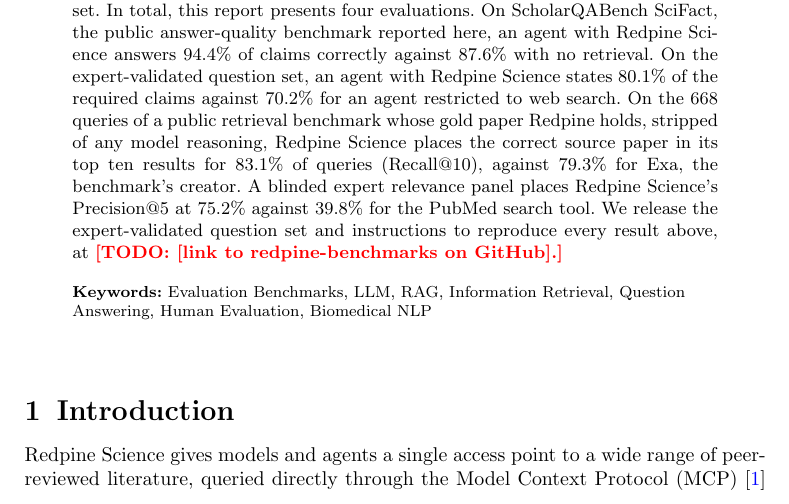
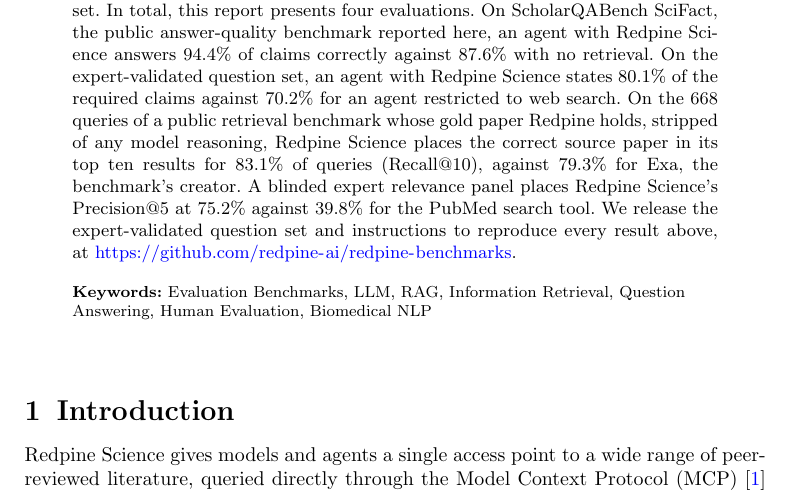
Before and after one commit to leonoravesterbacka/Redpine-Science, a LaTeX paper (main.tex): part of page 1 of 18, cut so that both start at the same text. Compiled offline with pdfLaTeX.

Commit message:
docs: link the release repository in the abstract

```diff
--- a/main.tex
+++ b/main.tex
@@ -80,7 +80,7 @@
 top ten results for 83.1\% of queries (Recall@10), against 79.3\% for Exa, the benchmark's creator. A blinded expert relevance panel places Redpine Science's
 Precision@5 at 75.2\% against 39.8\% for the PubMed search tool. We release the
 expert-validated question set and instructions to reproduce every
-result above, at \todo{[link to redpine-benchmarks on GitHub].}}
+result above, at \url{https://github.com/redpine-ai/redpine-benchmarks}.}
 
 \keywords{Evaluation Benchmarks, LLM, RAG, Information Retrieval, Question Answering, Human Evaluation, Biomedical NLP}
 
```
